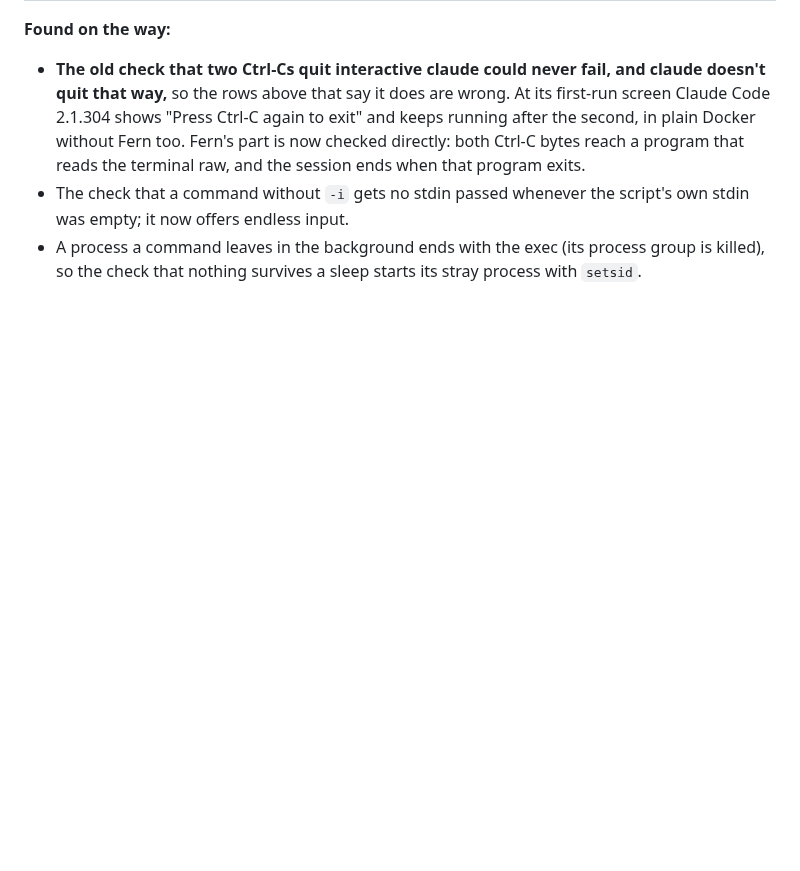
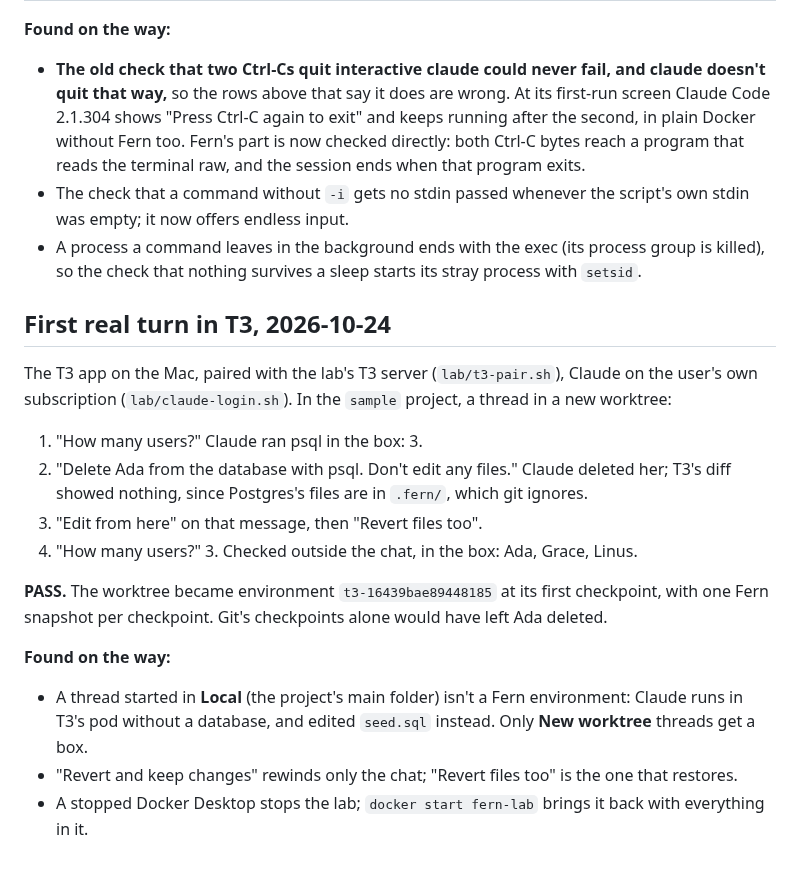
Before and after one commit to nebler/fern, a Markdown page: lab/RESULTS.md, the part around the change. Rendered like a GitHub page; blank space fills up the shorter version.

Commit message:
lab: the first real turn in T3 brings Postgres back on revert
Co-Authored-By: Claude Opus 5.5 <noreply@anthropic.com>

```diff
--- a/lab/RESULTS.md
+++ b/lab/RESULTS.md
@@ -236,3 +236,18 @@ Command: `lab/down.sh && lab/up.sh && lab/build.sh t3 && lab/check.sh && lab/che
 - **The old check that two Ctrl-Cs quit interactive claude could never fail, and claude doesn't quit that way,** so the rows above that say it does are wrong. At its first-run screen Claude Code 2.1.304 shows "Press Ctrl-C again to exit" and keeps running after the second, in plain Docker without Fern too. Fern's part is now checked directly: both Ctrl-C bytes reach a program that reads the terminal raw, and the session ends when that program exits.
 - The check that a command without `-i` gets no stdin passed whenever the script's own stdin was empty; it now offers endless input.
 - A process a command leaves in the background ends with the exec (its process group is killed), so the check that nothing survives a sleep starts its stray process with `setsid`.
+
+## First real turn in T3, 2026-10-24
+
+The T3 app on the Mac, paired with the lab's T3 server (`lab/t3-pair.sh`), Claude on the user's own subscription (`lab/claude-login.sh`). In the `sample` project, a thread in a new worktree:
+1. "How many users?" Claude ran psql in the box: 3.
+2. "Delete Ada from the database with psql. Don't edit any files." Claude deleted her; T3's diff showed nothing, since Postgres's files are in `.fern/`, which git ignores.
+3. "Edit from here" on that message, then "Revert files too".
+4. "How many users?" 3. Checked outside the chat, in the box: Ada, Grace, Linus.
+
+**PASS.** The worktree became environment `t3-16439bae89448185` at its first checkpoint, with one Fern snapshot per checkpoint. Git's checkpoints alone would have left Ada deleted.
+
+**Found on the way:**
+- A thread started in **Local** (the project's main folder) isn't a Fern environment: Claude runs in T3's pod without a database, and edited `seed.sql` instead. Only **New worktree** threads get a box.
+- "Revert and keep changes" rewinds only the chat; "Revert files too" is the one that restores.
+- A stopped Docker Desktop stops the lab; `docker start fern-lab` brings it back with everything in it.
```
Also changed, not shown: docs/briefs/iteration-2.md (+1 -1 lines).
